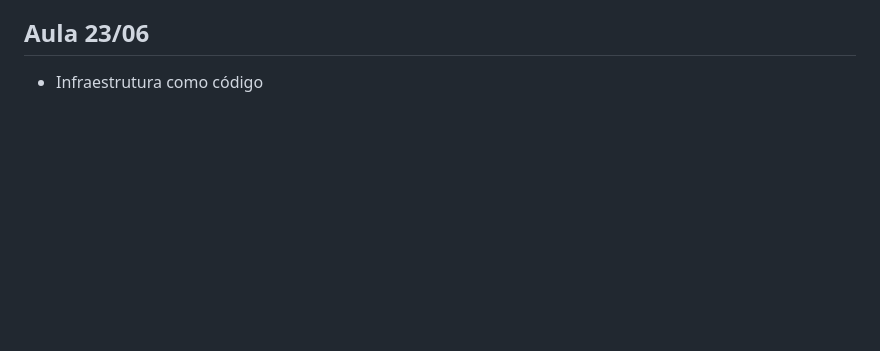
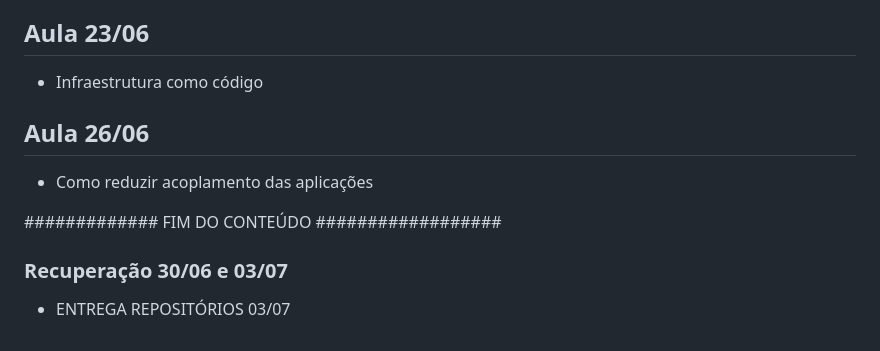
Before and after one commit to waltercoan/das-2-2025, a Markdown page: README.md, the part around the change. GitHub-like rendering; blank space fills up the shorter version.

```diff
--- a/README.md
+++ b/README.md
@@ -157,3 +157,11 @@
 
 ## Aula 23/06
 - Infraestrutura como código
+
+## Aula 26/06
+- Como reduzir acoplamento das aplicações
+
+############# FIM DO CONTEÚDO ##################
+
+### Recuperação 30/06 e 03/07
+- ENTREGA REPOSITÓRIOS 03/07
```
